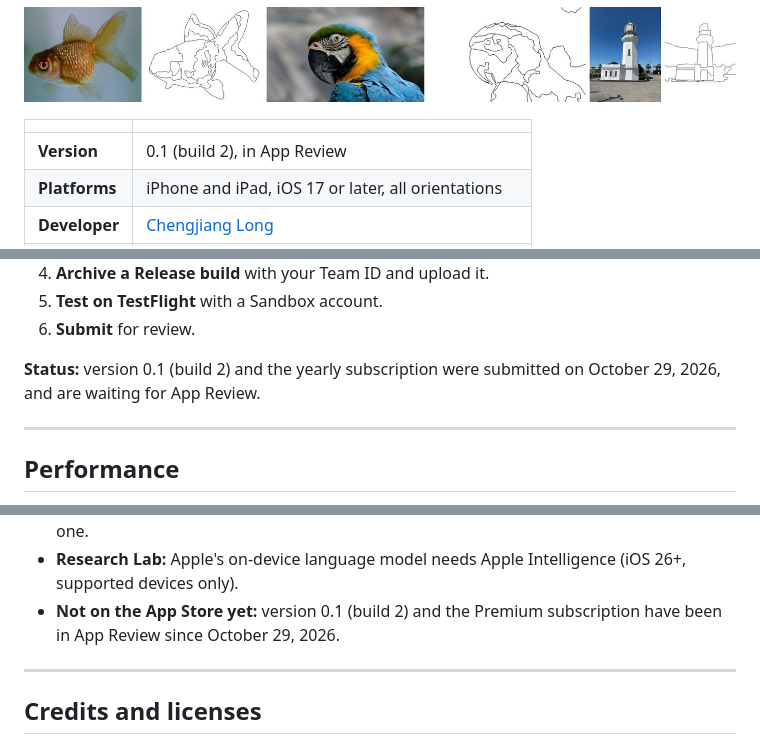
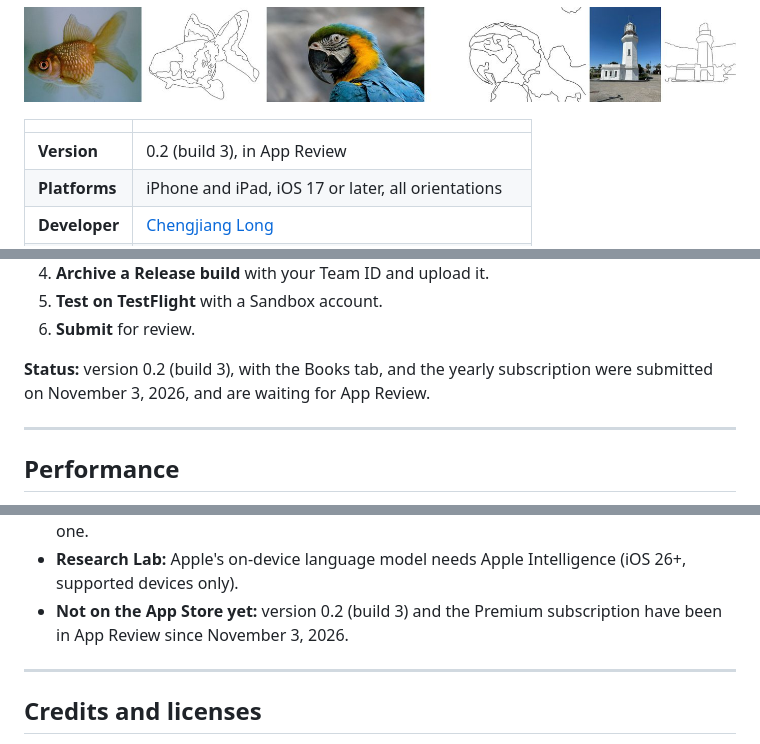
Before and after one commit to chengjianglong/SooFunny-app, a Markdown page: README.md, 3 parts joined by grey strips. Drawn GitHub-style.

Commit message:
Release 0.2 (build 3): Books tab, App Store listing and screenshots
Co-Authored-By: Claude Opus 5.5 <noreply@anthropic.com>

```diff
--- a/README.md
+++ b/README.md
@@ -33,7 +33,7 @@ photographs ever leaves the device.
 
 | | |
 |---|---|
-| **Version** | 0.1 (build 2), in App Review |
+| **Version** | 0.2 (build 3), in App Review |
 | **Platforms** | iPhone and iPad, iOS 17 or later, all orientations |
 | **Developer** | [Chengjiang Long](https://www.chengjianglong.com/) |
 | **Copyright** | © 2026 Soo X Intelligence LLC. All rights reserved. |
@@ -469,7 +469,7 @@ In short:
 5. **Test on TestFlight** with a Sandbox account.
 6. **Submit** for review.
 
-**Status:** version 0.1 (build 2) and the yearly subscription were submitted on October 29, 2026,
+**Status:** version 0.2 (build 3), with the Books tab, and the yearly subscription were submitted on November 3, 2026,
 and are waiting for App Review.
 
 ---
@@ -509,8 +509,8 @@ right away.
   grown-ups can fix the words before saving. Chinese uses Apple's voice, not the natural one.
 - **Research Lab:** Apple's on-device language model needs Apple Intelligence (iOS 26+,
   supported devices only).
-- **Not on the App Store yet:** version 0.1 (build 2) and the Premium subscription have been in
-  App Review since October 29, 2026.
+- **Not on the App Store yet:** version 0.2 (build 3) and the Premium subscription have been in
+  App Review since November 3, 2026.
 
 ---
 
```
Also changed, not shown: AppStore/LISTING.md (+31 -16 lines), AppStore/screenshots/ipad-8-reading.png (added), AppStore/screenshots/iphone-8-reading.png (added), 6 other files.
